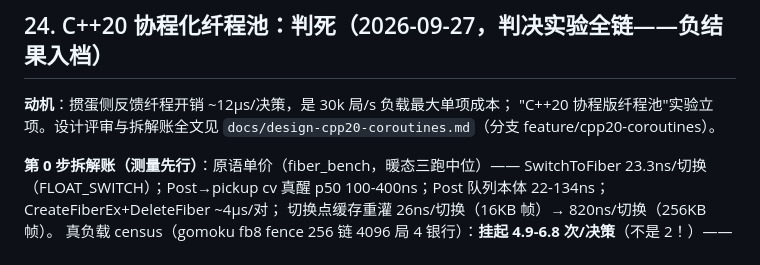
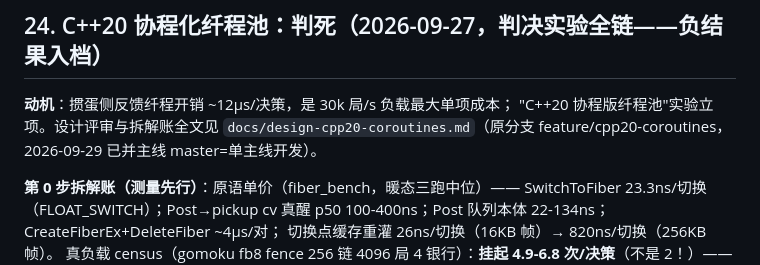
Before and after one commit to SkYContact/GameInferfarm, a Markdown page: docs/design-judgments.md, the part around the change. Drawn GitHub-style.

Commit message:
docs: 判决 24 括注更新——原分支 feature/cpp20-coroutines 已并主线 master（09-29 用户定案单主线开发，双分支废止）

```diff
--- a/docs/design-judgments.md
+++ b/docs/design-judgments.md
@@ -552,7 +552,7 @@ cm1/threads16/slm1（probe 读回），旧版数字产生于"load 期 vk=0 CPU
 
 **动机**：掼蛋侧反馈纤程开销 ~12µs/决策，是 30k 局/s 负载最大单项成本；
 "C++20 协程版纤程池"实验立项。设计评审与拆解账全文见
-`docs/design-cpp20-coroutines.md`（分支 feature/cpp20-coroutines）。
+`docs/design-cpp20-coroutines.md`（原分支 feature/cpp20-coroutines，2026-09-29 已并主线 master=单主线开发）。
 
 **第 0 步拆解账（测量先行）**：原语单价（fiber_bench，暖态三跑中位）——
 SwitchToFiber 23.3ns/切换（FLOAT_SWITCH）；Post→pickup cv 真醒 p50
```
